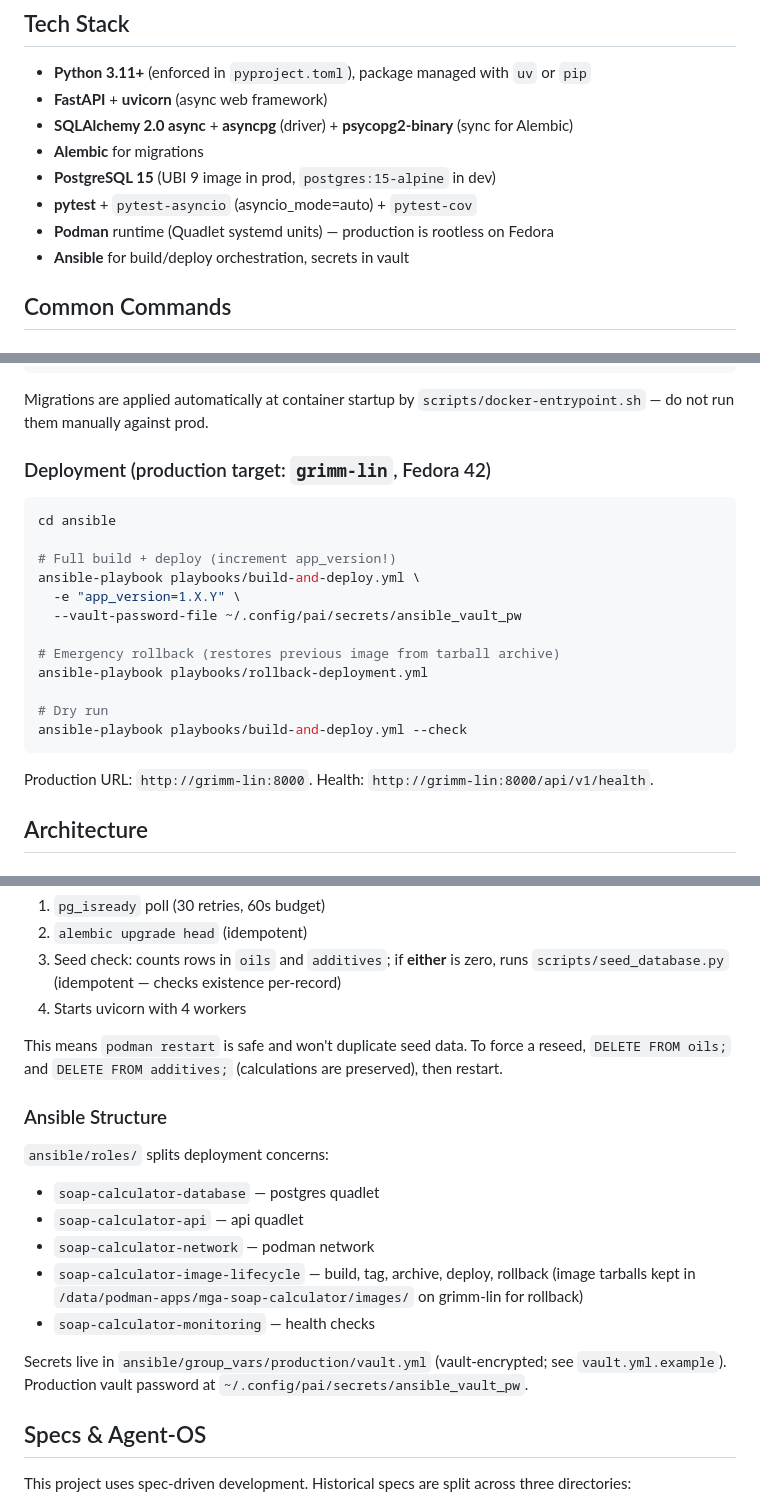
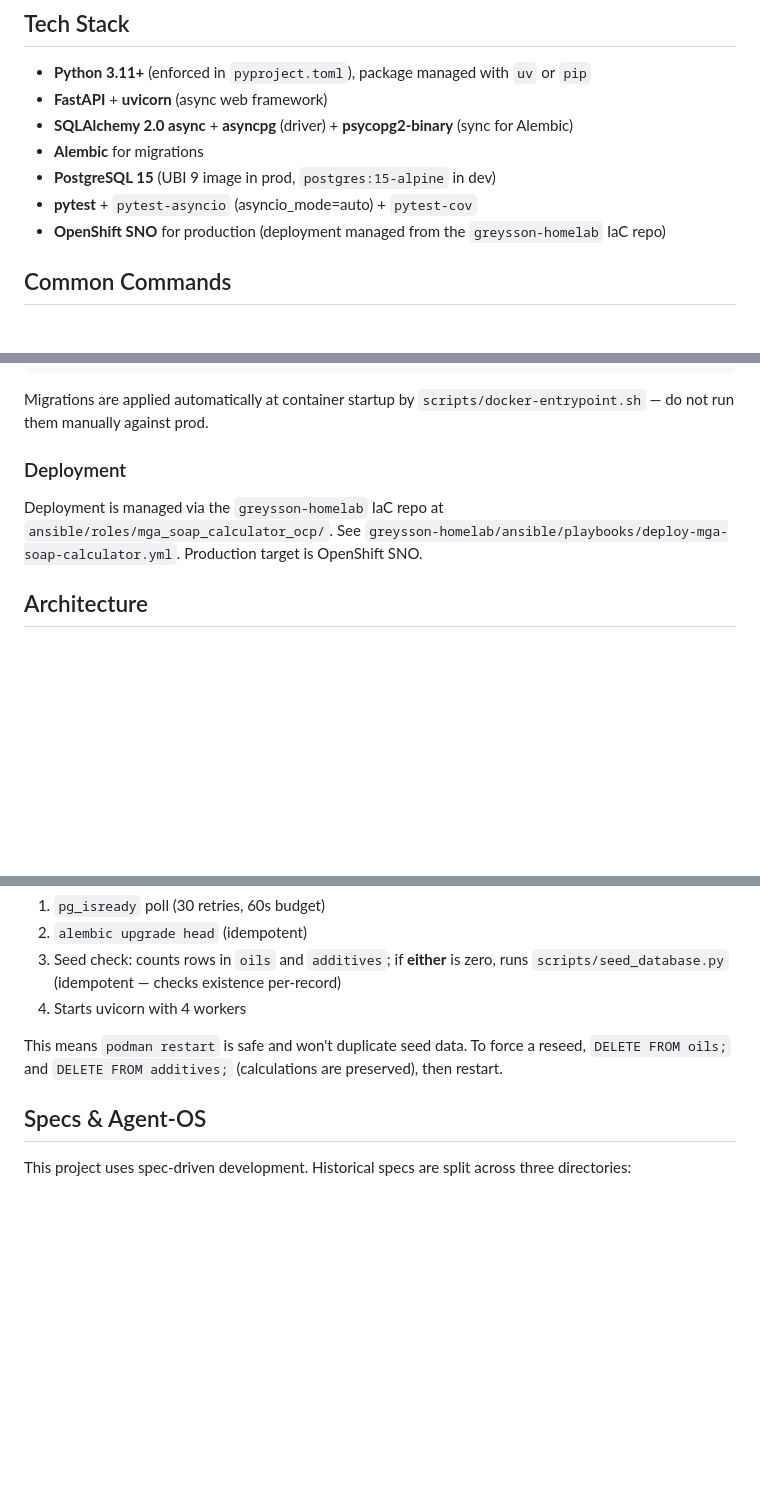
Before and after one commit to GreyssonEnterprises/mga-soap-calculator, a Markdown page: CLAUDE.md, 3 parts joined by grey strips. Drawn GitHub-style; blank space fills up the shorter version.

Commit message:
docs(CLAUDE.md): point deployment references at greysson-homelab IaC repo
- Drop Podman/Quadlet + Ansible from the tech stack; note OpenShift SNO
  managed from greysson-homelab.
- Replace the "Common Commands → Deployment" section with a brief
  pointer to greysson-homelab/ansible/roles/mga_soap_calculator_ocp/.
- Delete the "Ansible Structure" section — those roles were removed.

Co-Authored-By: Claude Opus 4.7 (1M context) <noreply@anthropic.com>

````diff
--- a/CLAUDE.md
+++ b/CLAUDE.md
@@ -10,8 +10,7 @@ This file provides guidance to Claude Code (claude.ai/code) when working with co
 - **Alembic** for migrations
 - **PostgreSQL 15** (UBI 9 image in prod, `postgres:15-alpine` in dev)
 - **pytest** + `pytest-asyncio` (asyncio_mode=auto) + `pytest-cov`
-- **Podman** runtime (Quadlet systemd units) — production is rootless on Fedora
-- **Ansible** for build/deploy orchestration, secrets in vault
+- **OpenShift SNO** for production (deployment managed from the `greysson-homelab` IaC repo)
 
 ## Common Commands
 
@@ -50,24 +49,12 @@ alembic revision --autogenerate -m "description"  # new migration
 
 Migrations are applied automatically at container startup by `scripts/docker-entrypoint.sh` — do not run them manually against prod.
 
-### Deployment (production target: `grimm-lin`, Fedora 42)
+### Deployment
 
-```bash
-cd ansible
-
-# Full build + deploy (increment app_version!)
-ansible-playbook playbooks/build-and-deploy.yml \
-  -e "app_version=1.X.Y" \
-  --vault-password-file ~/.config/pai/secrets/ansible_vault_pw
-
-# Emergency rollback (restores previous image from tarball archive)
-ansible-playbook playbooks/rollback-deployment.yml
-
-# Dry run
-ansible-playbook playbooks/build-and-deploy.yml --check
-```
-
-Production URL: `http://grimm-lin:8000`. Health: `http://grimm-lin:8000/api/v1/health`.
+Deployment is managed via the `greysson-homelab` IaC repo at
+`ansible/roles/mga_soap_calculator_ocp/`. See
+`greysson-homelab/ansible/playbooks/deploy-mga-soap-calculator.yml`.
+Production target is OpenShift SNO.
 
 ## Architecture
 
@@ -118,17 +105,6 @@ When adding calculation features: put the math in `app/services/`, import into t
 
 This means `podman restart` is safe and won't duplicate seed data. To force a reseed, `DELETE FROM oils;` and `DELETE FROM additives;` (calculations are preserved), then restart.
 
-### Ansible Structure
-
-`ansible/roles/` splits deployment concerns:
-- `soap-calculator-database` — postgres quadlet
-- `soap-calculator-api` — api quadlet
-- `soap-calculator-network` — podman network
-- `soap-calculator-image-lifecycle` — build, tag, archive, deploy, rollback (image tarballs kept in `/data/podman-apps/mga-soap-calculator/images/` on grimm-lin for rollback)
-- `soap-calculator-monitoring` — health checks
-
-Secrets live in `ansible/group_vars/production/vault.yml` (vault-encrypted; see `vault.yml.example`). Production vault password at `~/.config/pai/secrets/ansible_vault_pw`.
-
 ## Specs & Agent-OS
 
 This project uses spec-driven development. Historical specs are split across three directories:
````
